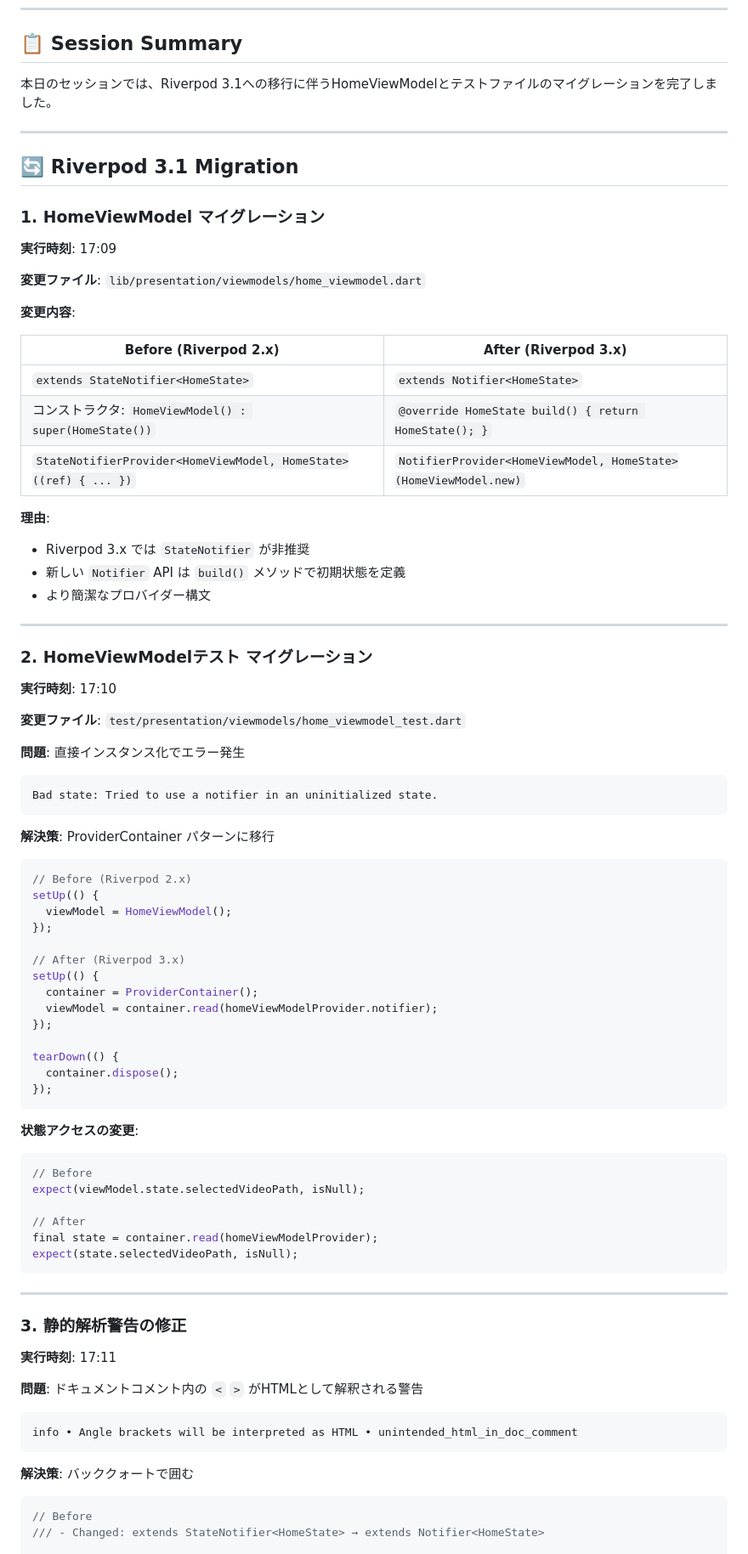
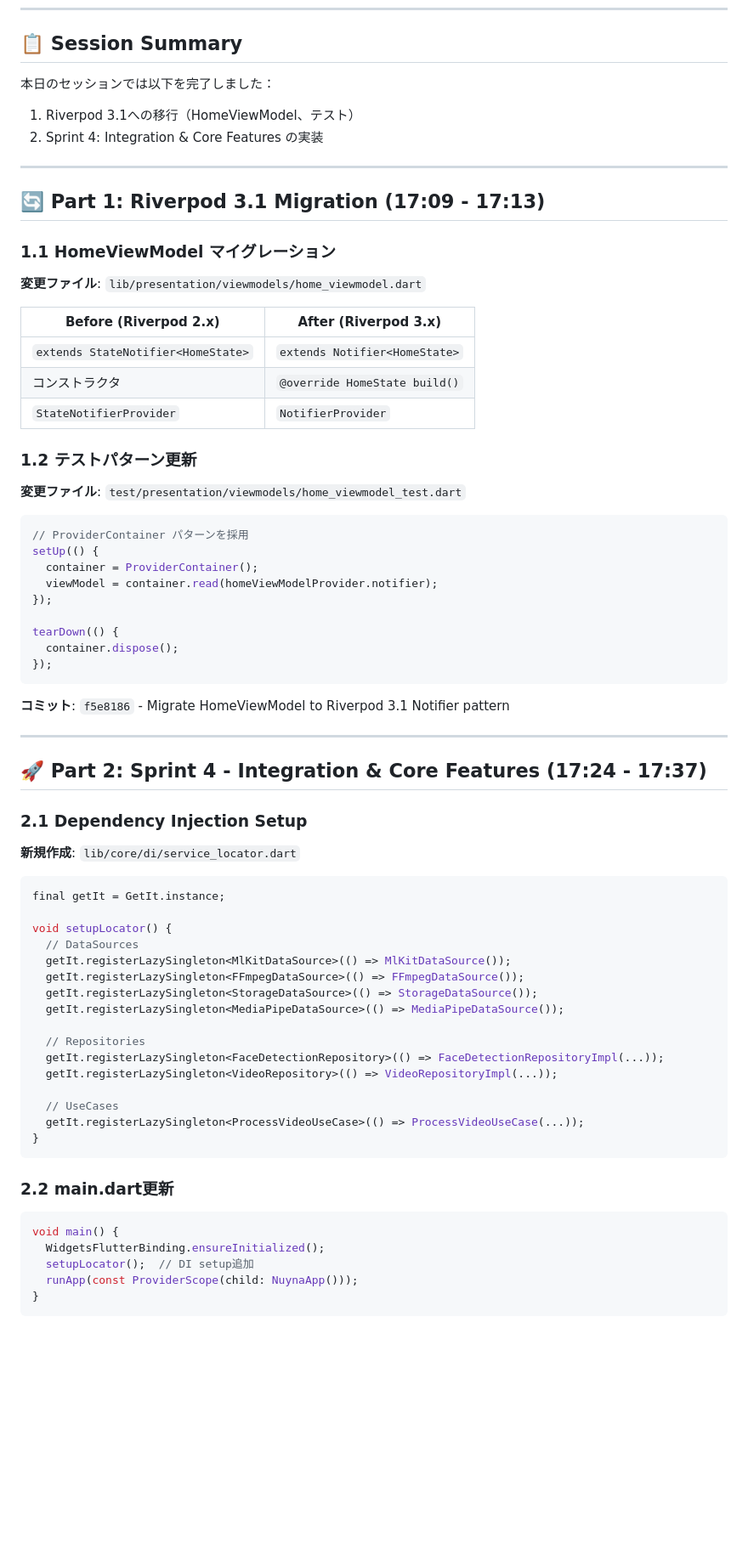
Before and after one commit to uteshpa/nuyna, a Markdown page: docs/session_log_2025-12-29.md, the part around one of its changes. Shown at 85% size. Rendered like a GitHub page; blank space fills up the shorter version.

````diff
--- a/docs/session_log_2025-12-29.md
+++ b/docs/session_log_2025-12-29.md
@@ -7,53 +7,30 @@
 
 ## 📋 Session Summary
 
-本日のセッションでは、Riverpod 3.1への移行に伴うHomeViewModelとテストファイルのマイグレーションを完了しました。
+本日のセッションでは以下を完了しました：
+1. Riverpod 3.1への移行（HomeViewModel、テスト）
+2. Sprint 4: Integration & Core Features の実装
 
 ---
 
-## 🔄 Riverpod 3.1 Migration
+## 🔄 Part 1: Riverpod 3.1 Migration (17:09 - 17:13)
 
-### 1. HomeViewModel マイグレーション
-
-**実行時刻**: 17:09
+### 1.1 HomeViewModel マイグレーション
 
 **変更ファイル**: `lib/presentation/viewmodels/home_viewmodel.dart`
-
-**変更内容**:
 
 | Before (Riverpod 2.x) | After (Riverpod 3.x) |
 |----------------------|----------------------|
 | `extends StateNotifier<HomeState>` | `extends Notifier<HomeState>` |
-| コンストラクタ: `HomeViewModel() : super(HomeState())` | `@override HomeState build() { return HomeState(); }` |
-| `StateNotifierProvider<HomeViewModel, HomeState>((ref) { ... })` | `NotifierProvider<HomeViewModel, HomeState>(HomeViewModel.new)` |
+| コンストラクタ | `@override HomeState build()` |
+| `StateNotifierProvider` | `NotifierProvider` |
 
-**理由**:
-- Riverpod 3.x では `StateNotifier` が非推奨
-- 新しい `Notifier` API は `build()` メソッドで初期状態を定義
-- より簡潔なプロバイダー構文
-
----
-
-### 2. HomeViewModelテスト マイグレーション
-
-**実行時刻**: 17:10
+### 1.2 テストパターン更新
 
 **変更ファイル**: `test/presentation/viewmodels/home_viewmodel_test.dart`
 
-**問題**: 直接インスタンス化でエラー発生
-```
-Bad state: Tried to use a notifier in an uninitialized state.
-```
-
-**解決策**: ProviderContainer パターンに移行
-
 ```dart
-// Before (Riverpod 2.x)
-setUp(() {
-  viewModel = HomeViewModel();
-});
-
-// After (Riverpod 3.x)
+// ProviderContainer パターンを採用
 setUp(() {
   container = ProviderContainer();
   viewModel = container.read(homeViewModelProvider.notifier);
@@ -64,30 +41,42 @@ tearDown(() {
 });
 ```
 
-**状態アクセスの変更**:
-```dart
-// Before
-expect(viewModel.state.selectedVideoPath, isNull);
-
-// After
-final state = container.read(homeViewModelProvider);
-expect(state.selectedVideoPath, isNull);
-```
+**コミット**: `f5e8186` - Migrate HomeViewModel to Riverpod 3.1 Notifier pattern
 
 ---
 
-### 3. 静的解析警告の修正
+## 🚀 Part 2: Sprint 4 - Integration & Core Features (17:24 - 17:37)
 
-**実行時刻**: 17:11
+### 2.1 Dependency Injection Setup
 
-**問題**: ドキュメントコメント内の `<` `>` がHTMLとして解釈される警告
+**新規作成**: `lib/core/di/service_locator.dart`
 
-```
-info • Angle brackets will be interpreted as HTML • unintended_html_in_doc_comment
+```dart
+final getIt = GetIt.instance;
+
+void setupLocator() {
+  // DataSources
+  getIt.registerLazySingleton<MlKitDataSource>(() => MlKitDataSource());
+  getIt.registerLazySingleton<FFmpegDataSource>(() => FFmpegDataSource());
+  getIt.registerLazySingleton<StorageDataSource>(() => StorageDataSource());
+  getIt.registerLazySingleton<MediaPipeDataSource>(() => MediaPipeDataSource());
+
+  // Repositories
+  getIt.registerLazySingleton<FaceDetectionRepository>(() => FaceDetectionRepositoryImpl(...));
+  getIt.registerLazySingleton<VideoRepository>(() => VideoRepositoryImpl(...));
+
+  // UseCases
+  getIt.registerLazySingleton<ProcessVideoUseCase>(() => ProcessVideoUseCase(...));
+}
 ```
 
-**解決策**: バッククォートで囲む
+### 2.2 main.dart更新
+
 ```dart
-// Before
-/// - Changed: extends StateNotifier<HomeState> → extends Notifier<HomeState>
+void main() {
+  WidgetsFlutterBinding.ensureInitialized();
+  setupLocator();  // DI setup追加
+  runApp(const ProviderScope(child: NuynaApp()));
+}
+```
 
````
Also changed, not shown: other parts of docs/session_log_2025-12-29.md (+91 -48 lines), docs/walkthrough.md (+42 -12 lines).
